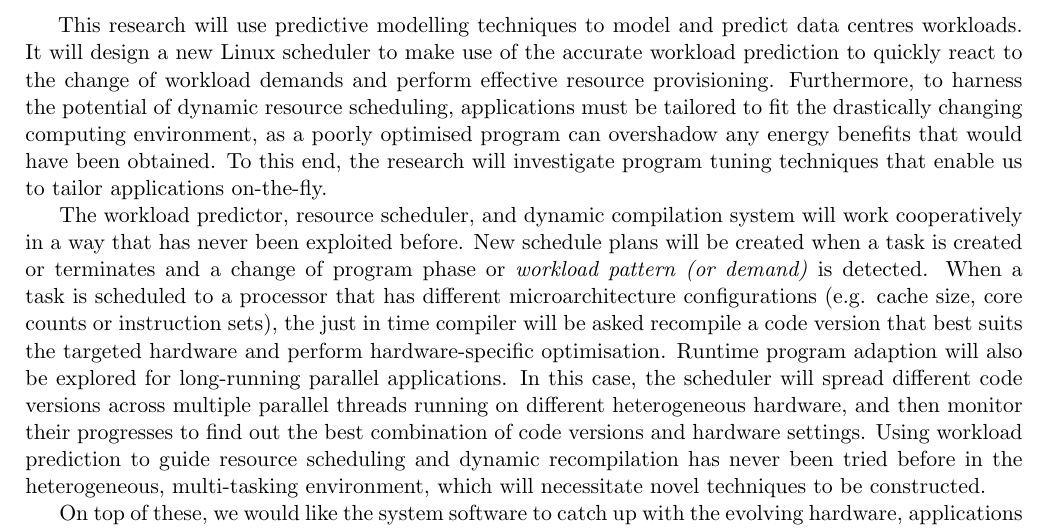
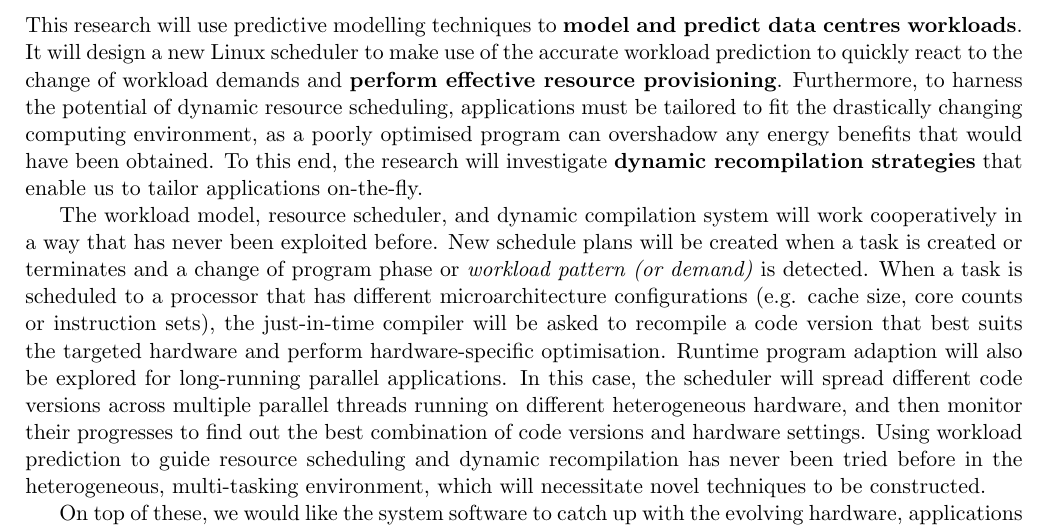
Before and after one commit to zhangkq/Proposal, a LaTeX paper (proposal.tex, which reads Introduction.tex): part of page 2 of 8, cut so that both start at the same text. Compiled offline with pdfLaTeX.

Commit message:
updated introduction

```diff
--- a/Introduction.tex
+++ b/Introduction.tex
@@ -9,18 +9,18 @@ Hardware manufacturers have responded to this issue by making enormous strides i
 
 \subsection{Proposed Research}
 %This research will use predictive modelling techniques to model and predict data centres workloads. It will design a new Linux scheduler to make use of the accurate workload prediction to quickly react to the change of workload demands and perform effective resource provisioning. Furthermore, to harness the potential of dynamic resource scheduling, applications must be tailored to fit the drastically changing computing environment, as a poorly optimised program can overshadow any energy benefits that would have been obtained. To this end, the research will investigate program tuning techniques that enable us to tailor applications on-the-fly (e.g. dynamically replacing the algorithm or data structure as the program runs). On top of these, we would like the system software to catch up with the evolving hardware, applications and workloads and to deliver ``future scalable" performance. To achieve this, I will explore an innovative \textbf{machine-learning-based} approach that self-adapts to future hardware and applications, and improves its performance over time.
-~~~~This research will use predictive modelling techniques to model and predict data centres workloads. It
+This research will use predictive modelling techniques to \textbf{model and predict data centres workloads}. It
 will design a new Linux scheduler to make use of the accurate workload prediction to quickly react to
-the change of workload demands and perform effective resource provisioning. Furthermore, to harness
+the change of workload demands and \textbf{perform effective resource provisioning}. Furthermore, to harness
 the potential of dynamic resource scheduling, applications must be tailored to fit the drastically changing computing
 environment, as a poorly optimised program can overshadow any energy benefits that would
-have been obtained. To this end, the research will investigate program tuning techniques that enable us to
+have been obtained. To this end, the research will investigate \textbf{dynamic recompilation strategies} that enable us to
 tailor applications on-the-fly.
 
-The workload predictor, resource scheduler, and dynamic compilation system will work cooperatively in a way that has never been exploited before.
+The workload model, resource scheduler, and dynamic compilation system will work cooperatively in a way that has never been exploited before.
 New schedule plans will be created when a task is created or terminates and a change of program phase or \emph{workload pattern (or demand)} is detected.
-When a task is scheduled to a processor that has different microarchitecture configurations (e.g. cache size, core counts or instruction sets), the just in time compiler
-will be asked recompile a code version that best suits the targeted hardware and perform hardware-specific optimisation.
+When a task is scheduled to a processor that has different microarchitecture configurations (e.g. cache size, core counts or instruction sets), the just-in-time compiler
+will be asked to recompile a code version that best suits the targeted hardware and perform hardware-specific optimisation.
 Runtime program adaption will also be explored for long-running parallel applications. In this case, the scheduler will spread different
 code versions across multiple parallel threads running on different heterogeneous hardware, and then monitor their progresses to find
 out the best combination of code versions and hardware settings. Using workload prediction to guide resource scheduling and
```
Also changed, not shown: Introduction.tex (4 more changed lines).
